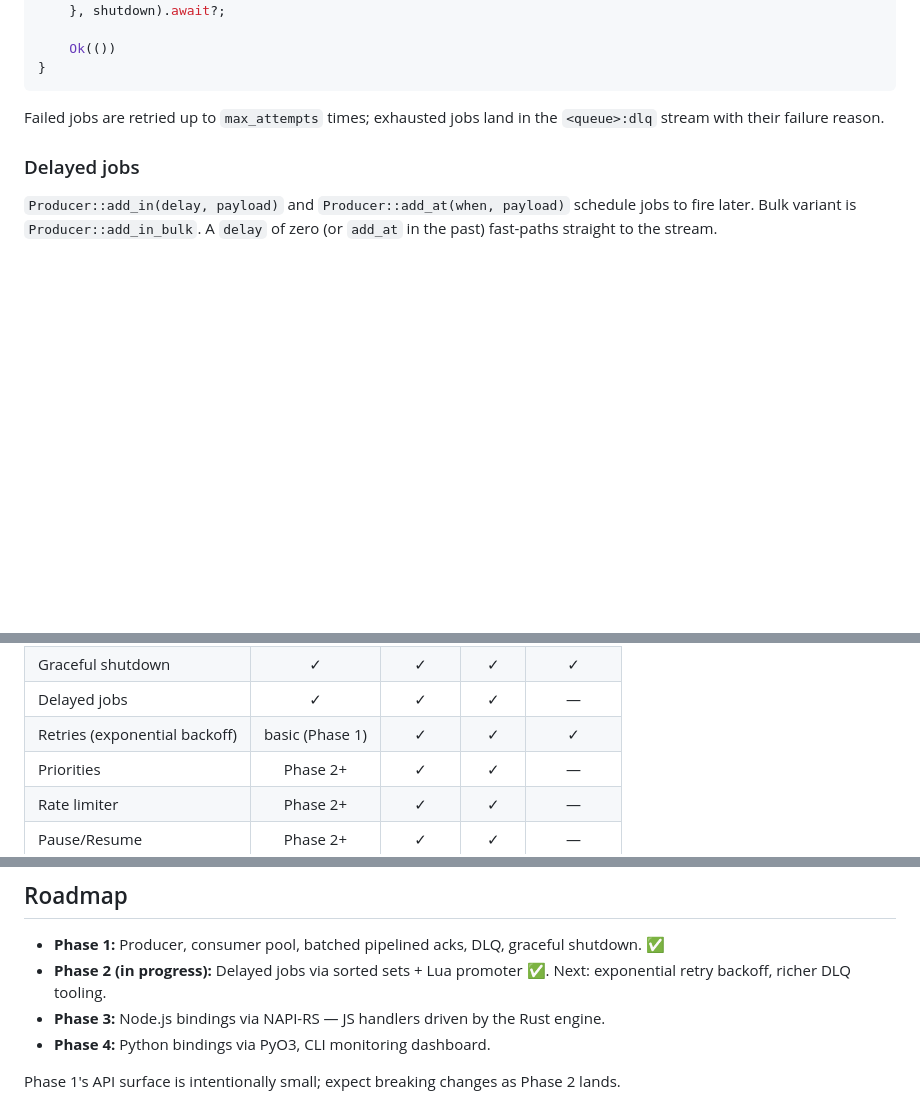
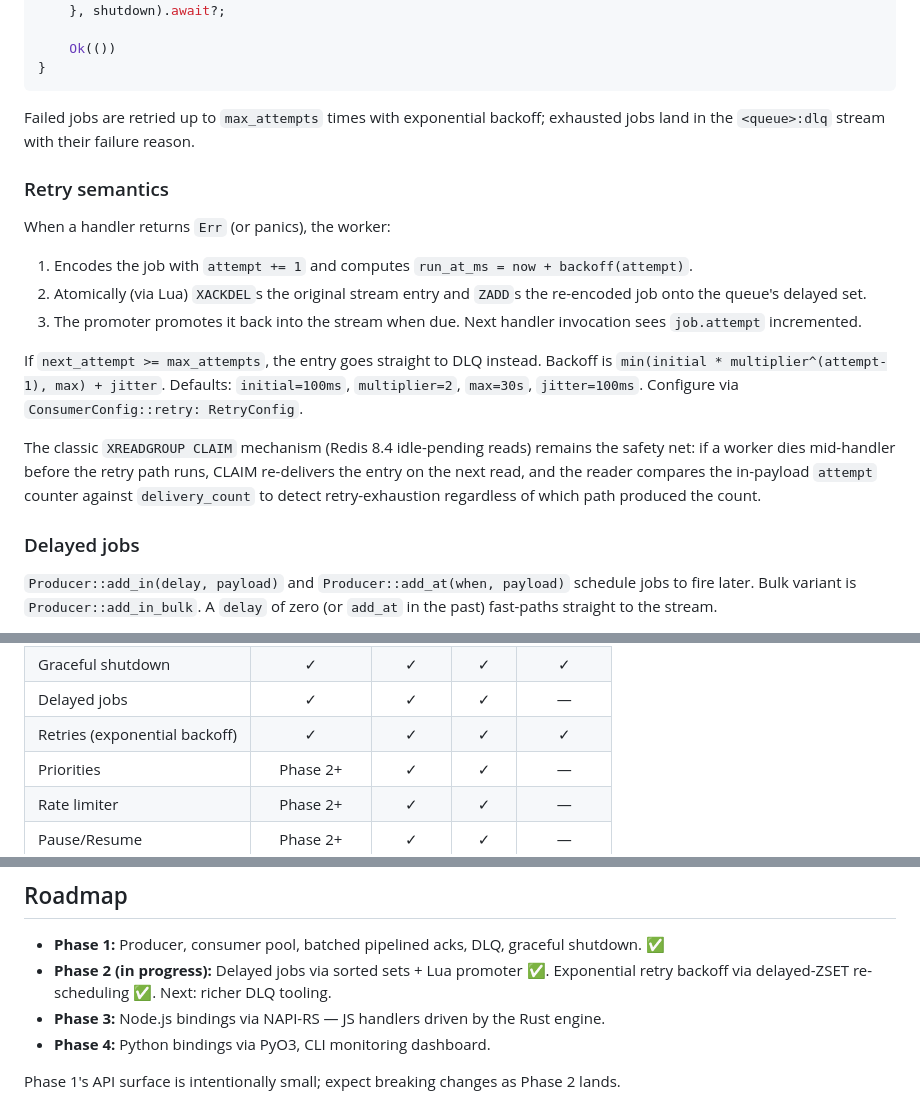
Before and after one commit to jotarios/chasquimq, a Markdown page: README.md, 3 parts joined by grey strips. GitHub-like rendering; blank space fills up the shorter version.

Commit message:
docs: retry semantics + Phase 2 progress
README:
- Status line now mentions slice 2 (exponential retry backoff).
- Quickstart "Failed jobs are retried" sentence updated to mention
  exponential backoff.
- New "Retry semantics" subsection explaining the retry path: worker
  encodes attempt+1, retry-relocator atomically XACKDEL+ZADD onto the
  delayed key, promoter promotes when due. Documents the CLAIM safety
  net role.
- Feature comparison: "Retries (exponential backoff)" now ✓.
- Roadmap reflects retry slice shipped.

CLAUDE.md:
- Repository status describes slice 2 alongside slice 1.
- Phased scope: Phase 2 retry-with-backoff marked done.

````diff
--- a/README.md
+++ b/README.md
@@ -94,7 +94,18 @@ async fn main() -> anyhow::Result<()> {
 }
 ```
 
-Failed jobs are retried up to `max_attempts` times; exhausted jobs land in the `<queue>:dlq` stream with their failure reason.
+Failed jobs are retried up to `max_attempts` times with exponential backoff; exhausted jobs land in the `<queue>:dlq` stream with their failure reason.
+
+### Retry semantics
+
+When a handler returns `Err` (or panics), the worker:
+1. Encodes the job with `attempt += 1` and computes `run_at_ms = now + backoff(attempt)`.
+2. Atomically (via Lua) `XACKDEL`s the original stream entry and `ZADD`s the re-encoded job onto the queue's delayed set.
+3. The promoter promotes it back into the stream when due. Next handler invocation sees `job.attempt` incremented.
+
+If `next_attempt >= max_attempts`, the entry goes straight to DLQ instead. Backoff is `min(initial * multiplier^(attempt-1), max) + jitter`. Defaults: `initial=100ms`, `multiplier=2`, `max=30s`, `jitter=100ms`. Configure via `ConsumerConfig::retry: RetryConfig`.
+
+The classic `XREADGROUP CLAIM` mechanism (Redis 8.4 idle-pending reads) remains the safety net: if a worker dies mid-handler before the retry path runs, CLAIM re-delivers the entry on the next read, and the reader compares the in-payload `attempt` counter against `delivery_count` to detect retry-exhaustion regardless of which path produced the count.
 
 ### Delayed jobs
 
@@ -129,7 +140,7 @@ ChasquiMQ is perf-first and Phase 1; the table is honest about what isn't there
 | Dead-letter queue             | ✓                | ✓      | ✓      | —       |
 | Graceful shutdown             | ✓                | ✓      | ✓      | ✓       |
 | Delayed jobs                  | ✓                | ✓      | ✓      | —       |
-| Retries (exponential backoff) | basic (Phase 1)  | ✓      | ✓      | ✓       |
+| Retries (exponential backoff) | ✓                | ✓      | ✓      | ✓       |
 | Priorities                    | Phase 2+         | ✓      | ✓      | —       |
 | Rate limiter                  | Phase 2+         | ✓      | ✓      | —       |
 | Pause/Resume                  | Phase 2+         | ✓      | ✓      | —       |
@@ -156,7 +167,7 @@ spike/             exploratory throwaway code (not part of the engine)
 ## Roadmap
 
 - **Phase 1:** Producer, consumer pool, batched pipelined acks, DLQ, graceful shutdown. ✅
-- **Phase 2 (in progress):** Delayed jobs via sorted sets + Lua promoter ✅. Next: exponential retry backoff, richer DLQ tooling.
+- **Phase 2 (in progress):** Delayed jobs via sorted sets + Lua promoter ✅. Exponential retry backoff via delayed-ZSET re-scheduling ✅. Next: richer DLQ tooling.
 - **Phase 3:** Node.js bindings via NAPI-RS — JS handlers driven by the Rust engine.
 - **Phase 4:** Python bindings via PyO3, CLI monitoring dashboard.
 
````
Also changed, not shown: CLAUDE.md (+2 -2 lines).
